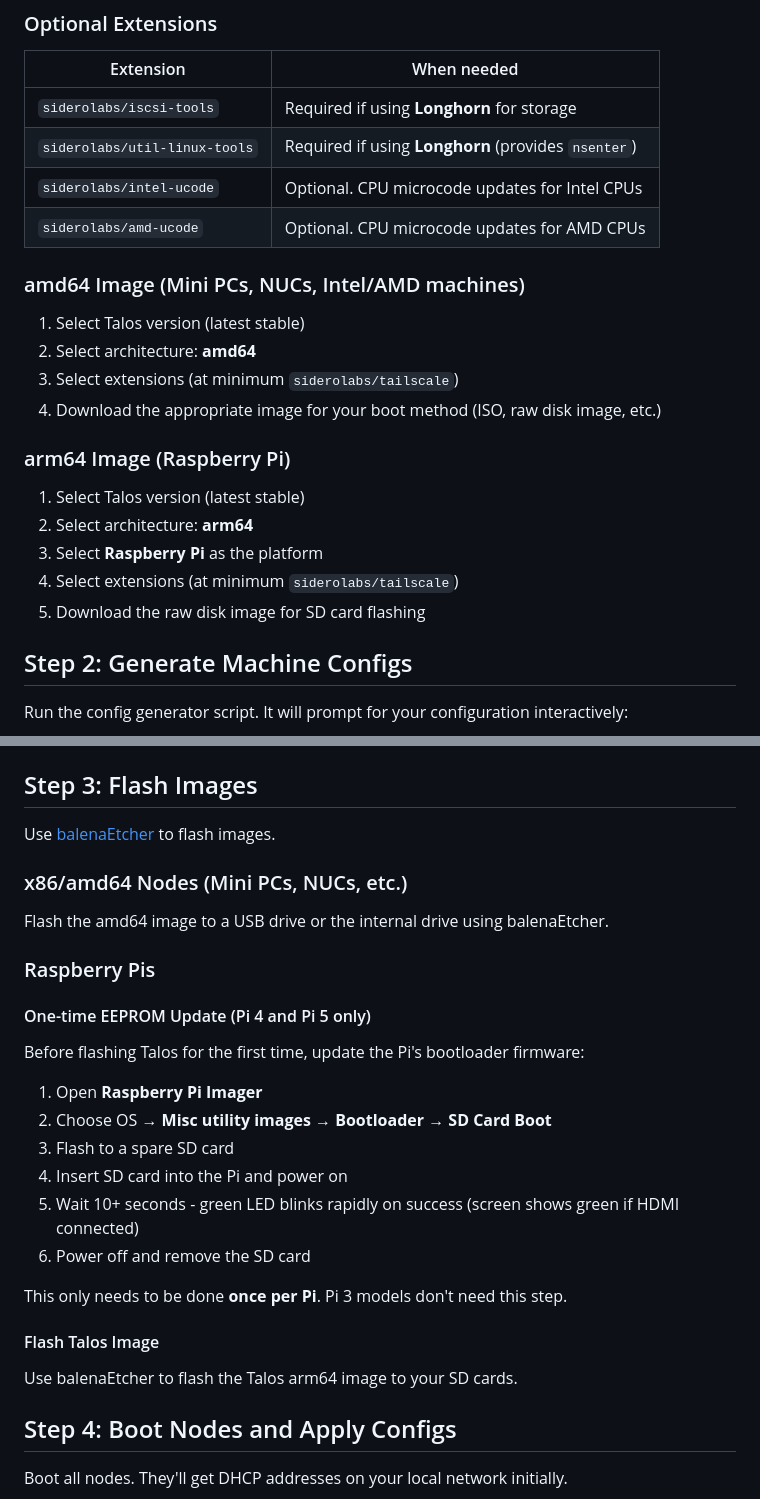
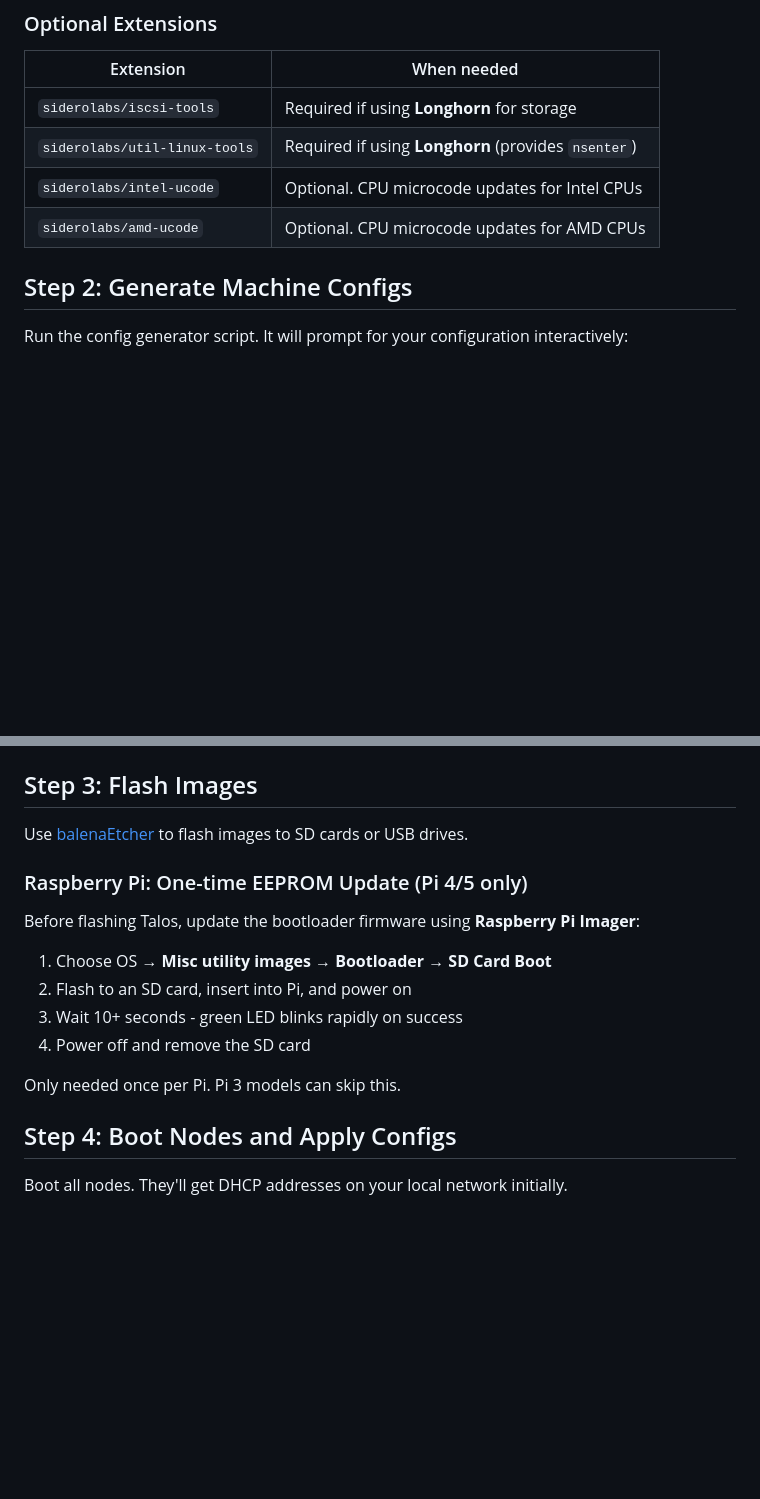
Before and after one commit to bafulton/homelab, a Markdown page: talos/README.md, 2 parts joined by grey strips. Rendered like a GitHub page; blank space fills up the shorter version.

Commit message:
Simplify and clarify image flashing instructions in README
Consolidated architecture-specific image flashing steps into a single section and streamlined the Raspberry Pi EEPROM update instructions. This improves readability and reduces duplication in the setup process.

```diff
--- a/talos/README.md
+++ b/talos/README.md
@@ -42,21 +42,6 @@ Go to https://factory.talos.dev and create images for each architecture you need
 | `siderolabs/util-linux-tools` | Required if using **Longhorn** (provides `nsenter`) |
 | `siderolabs/intel-ucode` | Optional. CPU microcode updates for Intel CPUs |
 | `siderolabs/amd-ucode` | Optional. CPU microcode updates for AMD CPUs |
-
-### amd64 Image (Mini PCs, NUCs, Intel/AMD machines)
-
-1. Select Talos version (latest stable)
-2. Select architecture: **amd64**
-3. Select extensions (at minimum `siderolabs/tailscale`)
-4. Download the appropriate image for your boot method (ISO, raw disk image, etc.)
-
-### arm64 Image (Raspberry Pi)
-
-1. Select Talos version (latest stable)
-2. Select architecture: **arm64**
-3. Select **Raspberry Pi** as the platform
-4. Select extensions (at minimum `siderolabs/tailscale`)
-5. Download the raw disk image for SD card flashing
 
 ## Step 2: Generate Machine Configs
 
@@ -108,29 +93,18 @@ This creates:
 
 ## Step 3: Flash Images
 
-Use [balenaEtcher](https://etcher.balena.io/) to flash images.
+Use [balenaEtcher](https://etcher.balena.io/) to flash images to SD cards or USB drives.
 
-### x86/amd64 Nodes (Mini PCs, NUCs, etc.)
-Flash the amd64 image to a USB drive or the internal drive using balenaEtcher.
+### Raspberry Pi: One-time EEPROM Update (Pi 4/5 only)
 
-### Raspberry Pis
+Before flashing Talos, update the bootloader firmware using **Raspberry Pi Imager**:
 
-#### One-time EEPROM Update (Pi 4 and Pi 5 only)
+1. Choose OS → **Misc utility images** → **Bootloader** → **SD Card Boot**
+2. Flash to an SD card, insert into Pi, and power on
+3. Wait 10+ seconds - green LED blinks rapidly on success
+4. Power off and remove the SD card
 
-Before flashing Talos for the first time, update the Pi's bootloader firmware:
-
-1. Open **Raspberry Pi Imager**
-2. Choose OS → **Misc utility images** → **Bootloader** → **SD Card Boot**
-3. Flash to a spare SD card
-4. Insert SD card into the Pi and power on
-5. Wait 10+ seconds - green LED blinks rapidly on success (screen shows green if HDMI connected)
-6. Power off and remove the SD card
-
-This only needs to be done **once per Pi**. Pi 3 models don't need this step.
-
-#### Flash Talos Image
-
-Use balenaEtcher to flash the Talos arm64 image to your SD cards.
+Only needed once per Pi. Pi 3 models can skip this.
 
 ## Step 4: Boot Nodes and Apply Configs
 
```
